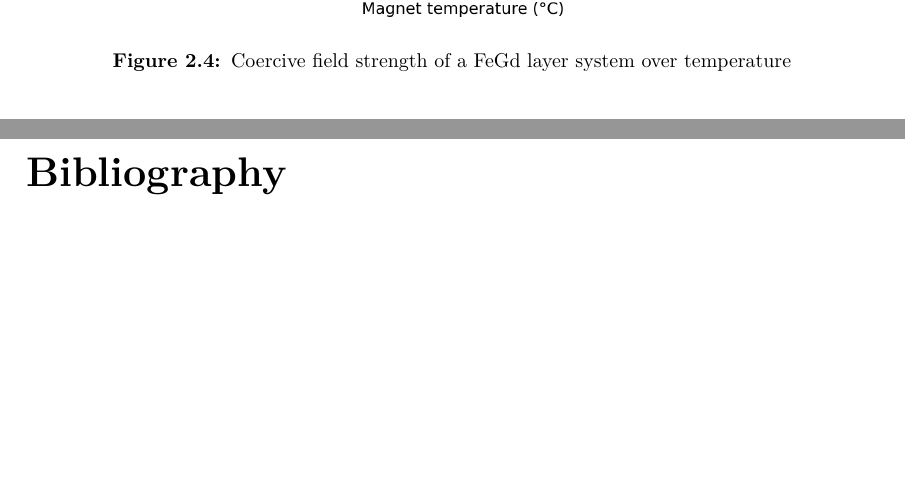
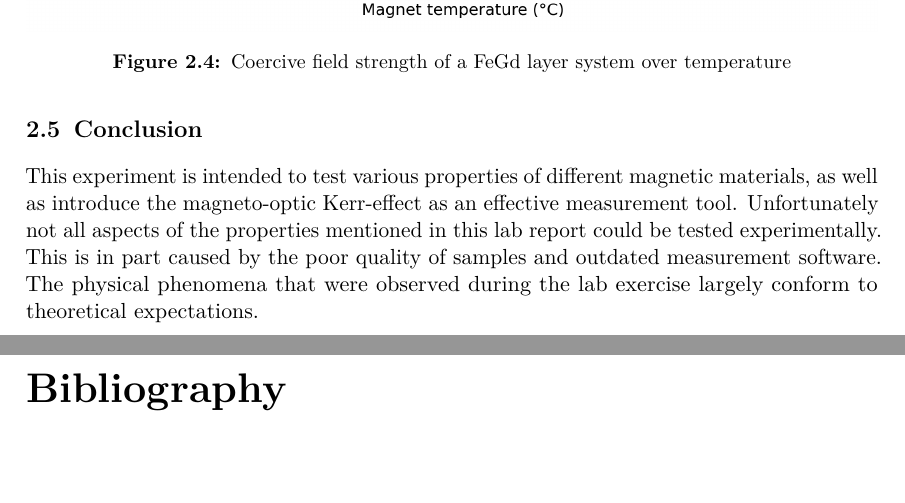
Before and after one commit to Quizznor/p4-lab-protocols, a LaTeX thesis (03-MOKE/main.tex, which reads 03-MOKE/02-eval/Conclusion.tex): two parts of pages 12 and 13 of 13, joined at a grey line, cut so that both start at the same text, the shorter picture padded with empty space. Compiled offline with pdfLaTeX.

Commit message:
Add conclusion

```diff
--- a/03-MOKE/02-eval/Conclusion.tex
+++ b/03-MOKE/02-eval/Conclusion.tex
@@ -2,3 +2,10 @@
 
 \section{Conclusion}
 \label{sec:conclusion}
+
+This experiment is intended to test various properties of different magnetic materials,
+as well as introduce the magneto-optic Kerr-effect as an effective measurement tool.
+Unfortunately not all aspects of the properties mentioned in this lab report could be
+tested experimentally. This is in part caused by the poor quality of samples and
+outdated measurement software. The physical phenomena that were observed during the
+lab exercise largely conform to theoretical expectations.
```
Also changed, not shown: 03-MOKE/main.pdf.
